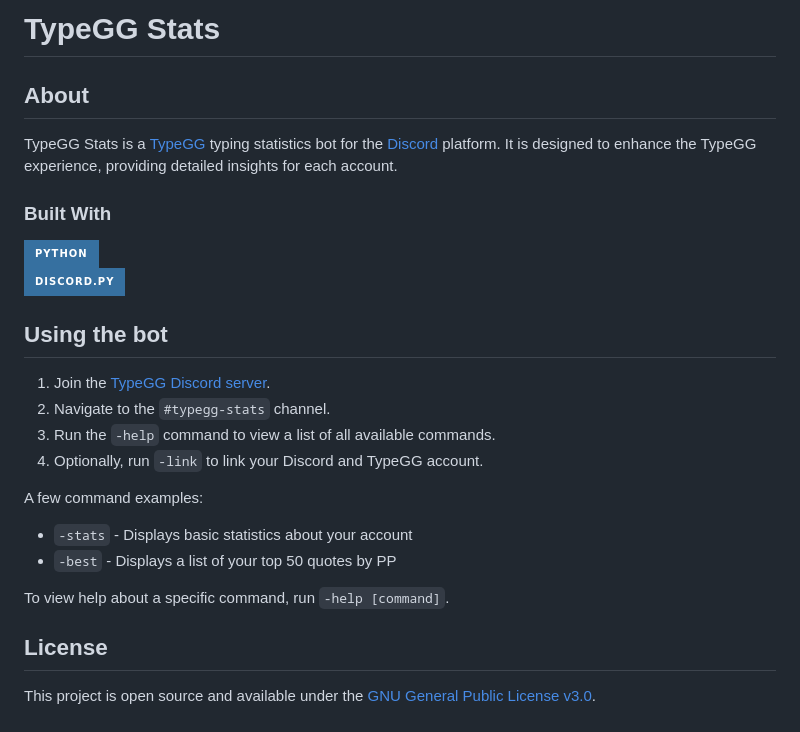
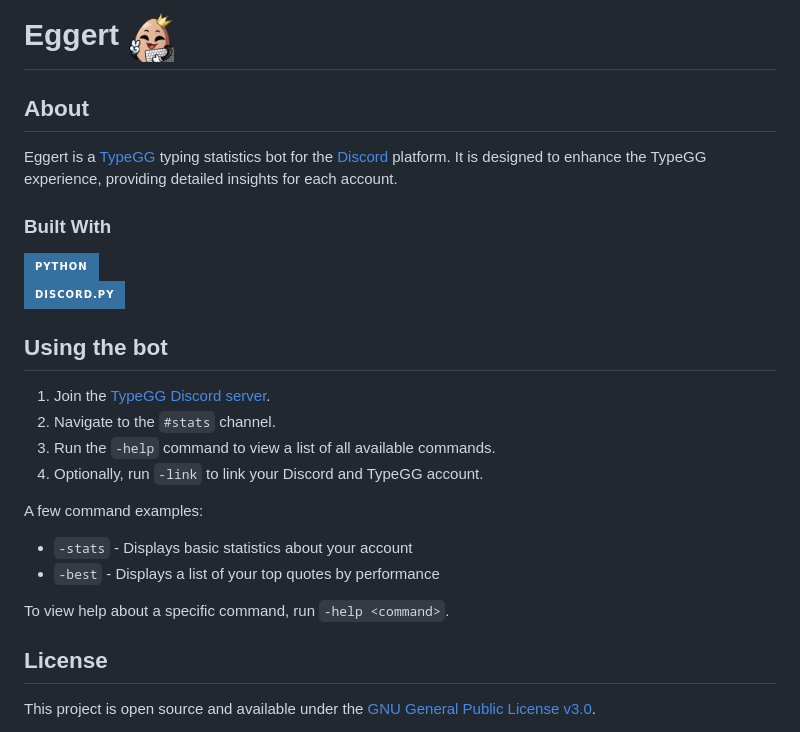
Before and after one commit to typegg-io/eggert-bot, a Markdown page: README.md, the part around the change. GitHub-like rendering; pictures changed too: assets/images/eggert.png (added); badges without logos.

Commit message:
docs: update README and CONTRIBUTING

```diff
--- a/README.md
+++ b/README.md
@@ -1,8 +1,8 @@
-# TypeGG Stats
+# Eggert <img src="assets/images/eggert.png" alt="Eggert" width="50" style="vertical-align: middle;"/>
 
 ## About
 
-TypeGG Stats is a [TypeGG](https://typegg.io/) typing statistics bot for the [Discord](https://discord.com/) platform. It is designed to enhance the TypeGG experience, providing detailed insights for each account.
+Eggert is a [TypeGG](https://typegg.io/) typing statistics bot for the [Discord](https://discord.com/) platform. It is designed to enhance the TypeGG experience, providing detailed insights for each account.
 
 ### Built With
 [![Python](https://img.shields.io/badge/python-3670A0?style=for-the-badge&logo=python&logoColor=ffdd54)](https://www.python.org/)<br />
@@ -11,15 +11,15 @@ TypeGG Stats is a [TypeGG](https://typegg.io/) typing statistics bot for the [Di
 ## Using the bot
 
 1. Join the [TypeGG Discord server](https://discord.gg/n6cKbDgB).
-2. Navigate to the `#typegg-stats` channel.
+2. Navigate to the `#stats` channel.
 3. Run the `-help` command to view a list of all available commands.
 4. Optionally, run `-link` to link your Discord and TypeGG account.
 
 A few command examples:
 * `-stats` - Displays basic statistics about your account
-* `-best` - Displays a list of your top 50 quotes by PP
+* `-best` - Displays a list of your top quotes by performance
 
-To view help about a specific command, run `-help [command]`.
+To view help about a specific command, run `-help <command>`.
 
 ## License
 This project is open source and available under the [GNU General Public License v3.0](LICENSE).
```
Also changed, not shown: CONTRIBUTING.md (+4 -4 lines), assets/images/eggert_construction.png (added).
